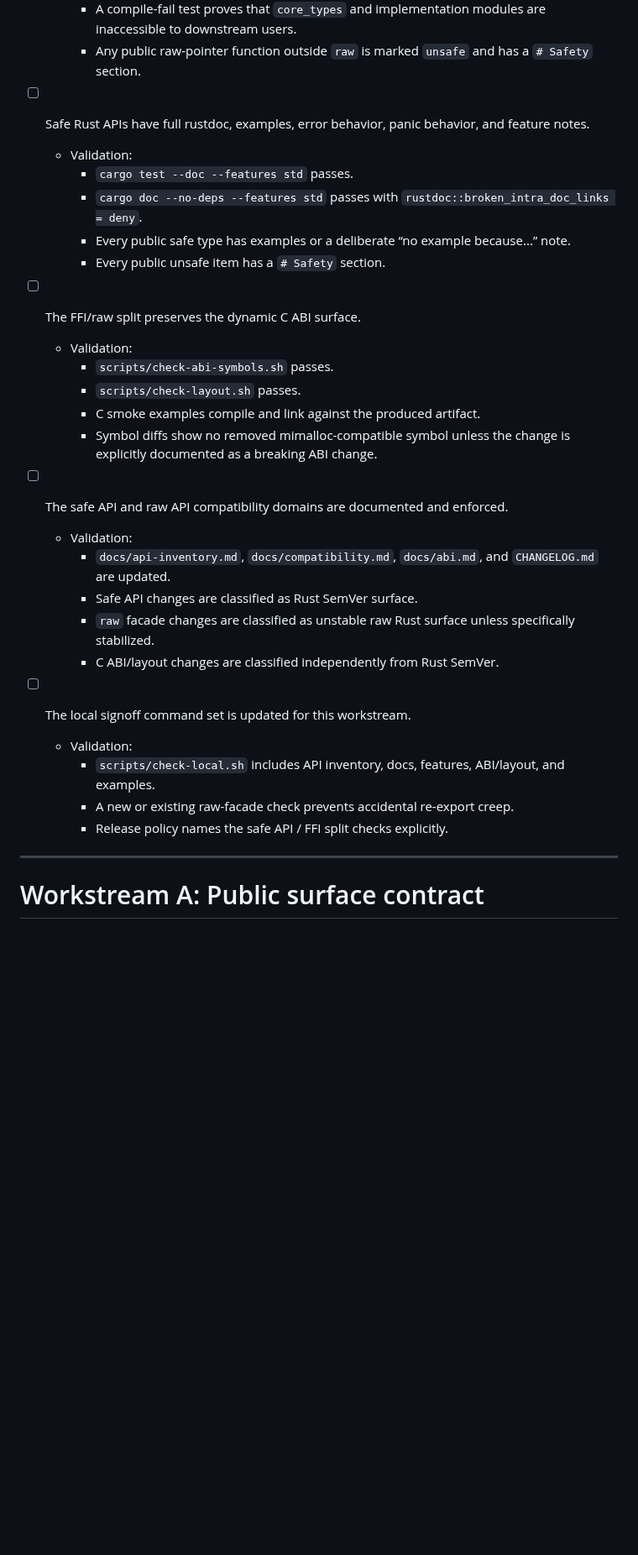
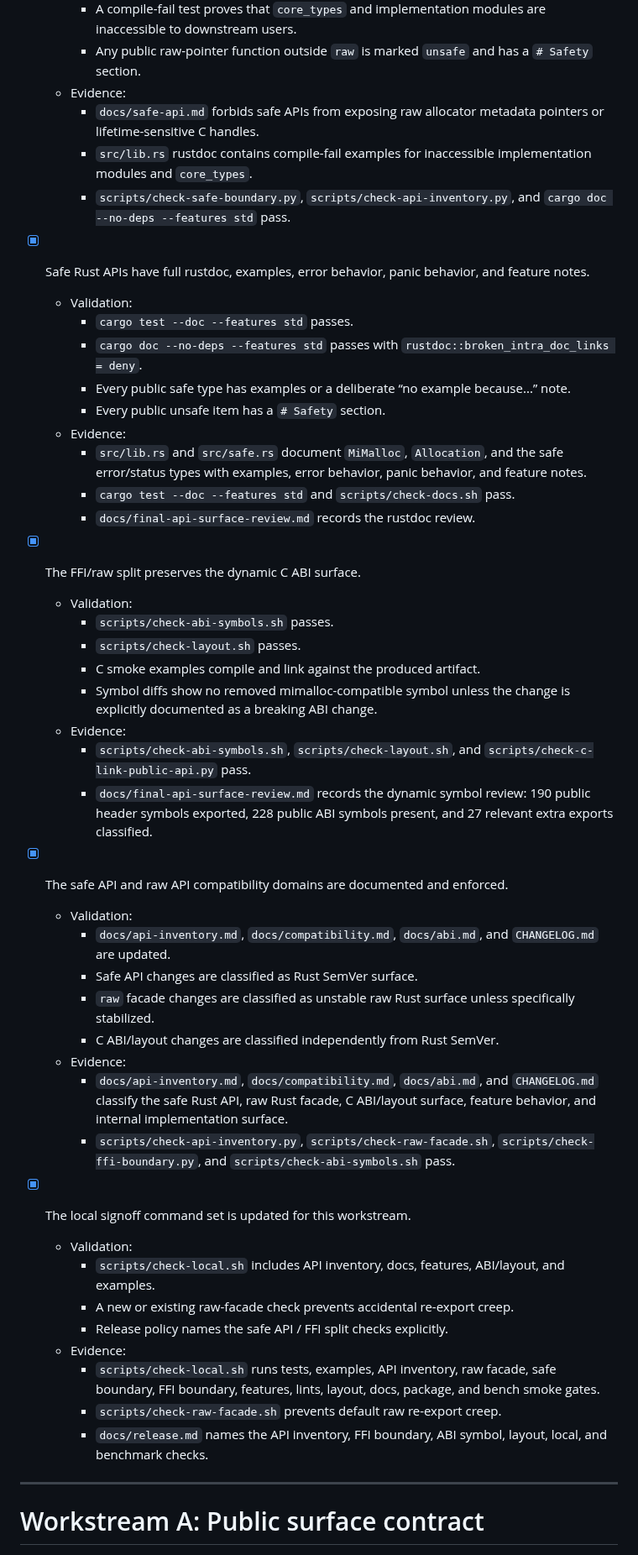
Before and after one commit to whb07/rimalloc, a Markdown page: TODO.md, the part around one of its changes. Shown at 84% size. Drawn GitHub-style; blank space fills up the shorter version.

Commit message:
Record final API surface review

```diff
--- a/TODO.md
+++ b/TODO.md
@@ -48,33 +69,65 @@ The safe Rust API / FFI split work is complete only when all of these are true:
     - `cargo doc --no-deps --features std` shows no public safe function taking or returning `*mut mi_heap_t`, `*mut mi_page_t`, `*mut mi_theap_t`, `*mut mi_arena_t`, `*mut mi_block_t`, or equivalent internal metadata pointers.
     - A compile-fail test proves that `core_types` and implementation modules are inaccessible to downstream users.
     - Any public raw-pointer function outside `raw` is marked `unsafe` and has a `# Safety` section.
-
-- [ ] Safe Rust APIs have full rustdoc, examples, error behavior, panic behavior, and feature notes.
+  - Evidence:
+    - `docs/safe-api.md` forbids safe APIs from exposing raw allocator
+      metadata pointers or lifetime-sensitive C handles.
+    - `src/lib.rs` rustdoc contains compile-fail examples for inaccessible
+      implementation modules and `core_types`.
+    - `scripts/check-safe-boundary.py`, `scripts/check-api-inventory.py`, and
+      `cargo doc --no-deps --features std` pass.
+
+- [x] Safe Rust APIs have full rustdoc, examples, error behavior, panic behavior, and feature notes.
   - Validation:
     - `cargo test --doc --features std` passes.
     - `cargo doc --no-deps --features std` passes with `rustdoc::broken_intra_doc_links = deny`.
     - Every public safe type has examples or a deliberate “no example because...” note.
     - Every public unsafe item has a `# Safety` section.
-
-- [ ] The FFI/raw split preserves the dynamic C ABI surface.
+  - Evidence:
+    - `src/lib.rs` and `src/safe.rs` document `MiMalloc`, `Allocation`, and
+      the safe error/status types with examples, error behavior, panic
+      behavior, and feature notes.
+    - `cargo test --doc --features std` and `scripts/check-docs.sh` pass.
+    - `docs/final-api-surface-review.md` records the rustdoc review.
+
+- [x] The FFI/raw split preserves the dynamic C ABI surface.
   - Validation:
     - `scripts/check-abi-symbols.sh` passes.
     - `scripts/check-layout.sh` passes.
     - C smoke examples compile and link against the produced artifact.
     - Symbol diffs show no removed mimalloc-compatible symbol unless the change is explicitly documented as a breaking ABI change.
-
-- [ ] The safe API and raw API compatibility domains are documented and enforced.
+  - Evidence:
+    - `scripts/check-abi-symbols.sh`, `scripts/check-layout.sh`, and
+      `scripts/check-c-link-public-api.py` pass.
+    - `docs/final-api-surface-review.md` records the dynamic symbol review:
+      190 public header symbols exported, 228 public ABI symbols present, and
+      27 relevant extra exports classified.
+
+- [x] The safe API and raw API compatibility domains are documented and enforced.
   - Validation:
     - `docs/api-inventory.md`, `docs/compatibility.md`, `docs/abi.md`, and `CHANGELOG.md` are updated.
     - Safe API changes are classified as Rust SemVer surface.
     - `raw` facade changes are classified as unstable raw Rust surface unless specifically stabilized.
     - C ABI/layout changes are classified independently from Rust SemVer.
-
-- [ ] The local signoff command set is updated for this workstream.
+  - Evidence:
+    - `docs/api-inventory.md`, `docs/compatibility.md`, `docs/abi.md`, and
+      `CHANGELOG.md` classify the safe Rust API, raw Rust facade, C ABI/layout
+      surface, feature behavior, and internal implementation surface.
+    - `scripts/check-api-inventory.py`, `scripts/check-raw-facade.sh`,
+      `scripts/check-ffi-boundary.py`, and `scripts/check-abi-symbols.sh` pass.
+
+- [x] The local signoff command set is updated for this workstream.
   - Validation:
     - `scripts/check-local.sh` includes API inventory, docs, features, ABI/layout, and examples.
     - A new or existing raw-facade check prevents accidental re-export creep.
     - Release policy names the safe API / FFI split checks explicitly.
+  - Evidence:
+    - `scripts/check-local.sh` runs tests, examples, API inventory, raw
+      facade, safe boundary, FFI boundary, features, lints, layout, docs,
+      package, and bench smoke gates.
+    - `scripts/check-raw-facade.sh` prevents default raw re-export creep.
+    - `docs/release.md` names the API inventory, FFI boundary, ABI symbol,
+      layout, local, and benchmark checks.
 
 ---
 
```
Also changed, not shown: other parts of TODO.md (+87 -34 lines), docs/final-api-surface-review.md (added, +127 -0 lines).
